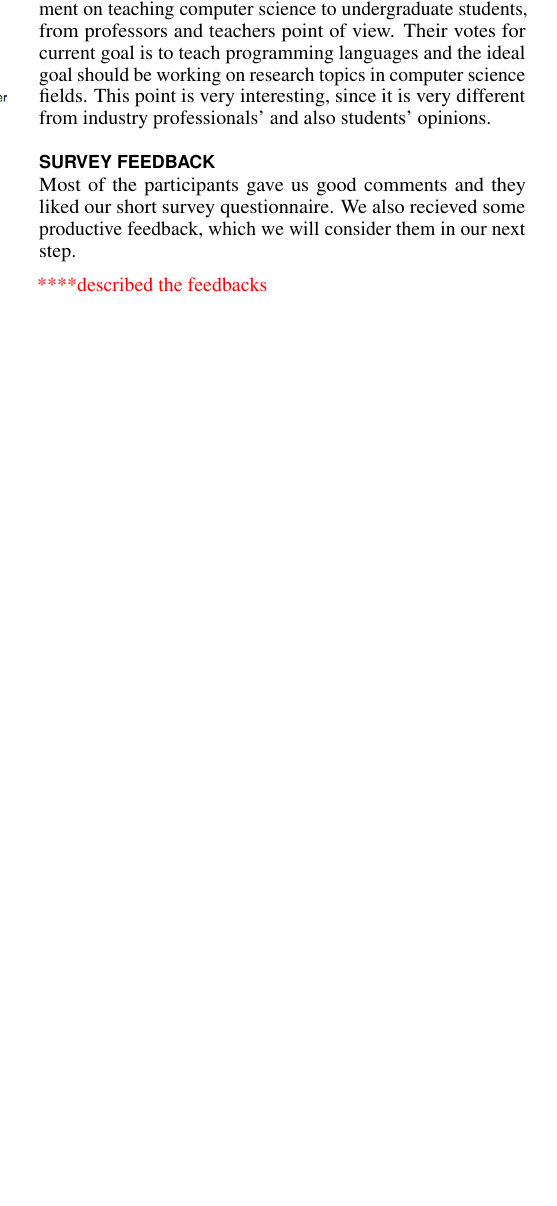
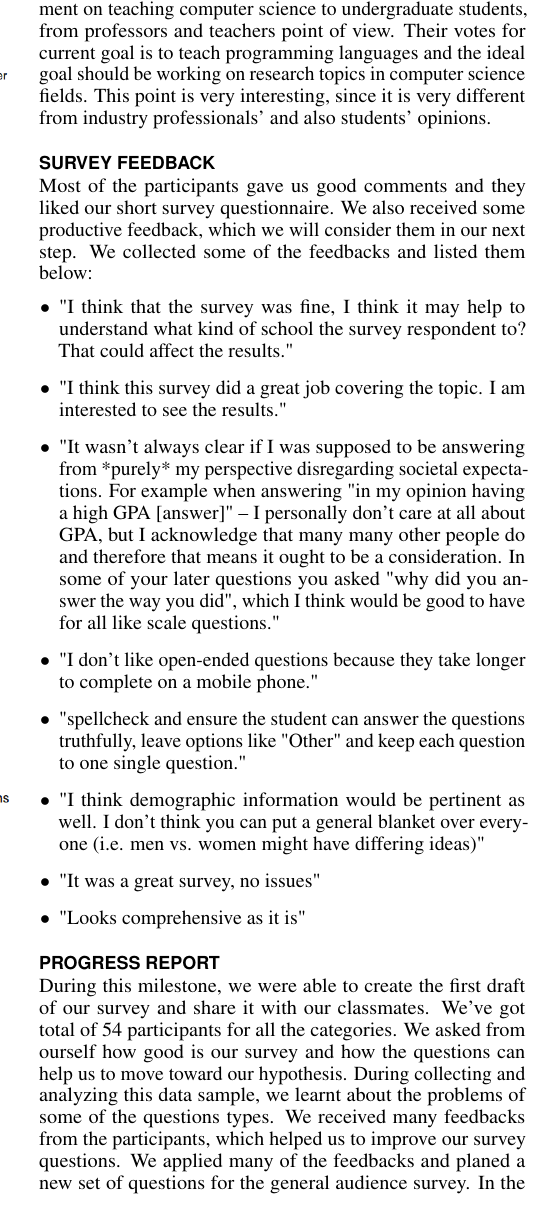
Before and after one commit to alanfranz/cs6460-teamcsse, a LaTeX document (Milestones/Milestone1.tex): part of one column of page 4 of 4 before the commit and part of one column of page 4 of 5 after it, cut so that both start at the same text, the shorter picture padded with empty space. Compiled offline with pdfLaTeX.

Commit message:
enh: more description on Milestone1

```diff
--- a/Milestones/Milestone1.tex
+++ b/Milestones/Milestone1.tex
@@ -278,7 +272,19 @@ Interestingly, opposite of students' opinions, industry professionals think that
 We did not receive a good amount of responses for this category. Only 3 people attended in this category. We cannot provide the results confidently. But one interesting point is to mention the current goal and ideal goal of academic environment on teaching computer science to undergraduate students, from professors and teachers point of view. Their votes for current goal is to teach programming languages and the ideal goal should be working on research topics in computer science fields. This point is very interesting, since it is very different from industry professionals' and also students' opinions.
 
 \section{Survey Feedback}
-Most of the participants gave us good comments and they liked our short survey questionnaire. We also recieved some productive feedback, which we will consider them in our next step.
+Most of the participants gave us good comments and they liked our short survey questionnaire. We also received some productive feedback, which we will consider them in our next step. We collected some of the feedbacks and listed them below:
+\begin{itemize}
+	\item "I think that the survey was fine, I think it may help to understand what kind of school the survey respondent to? That could affect the results."
+	\item "I think this survey did a great job covering the topic. I am interested to see the results."
+	\item "It wasn't always clear if I was supposed to be answering from *purely* my perspective disregarding societal expectations. For example when answering "in my opinion having a high GPA [answer]" -- I personally don't care at all about GPA, but I acknowledge that many many other people do and therefore that means it ought to be a consideration. In some of your later questions you asked "why did you answer the way you did", which I think would be good to have for all like scale questions."
+	\item "I don't like open-ended questions because they take longer to complete on a mobile phone."
+	\item "spellcheck and ensure the student can answer the questions truthfully, leave options like "Other" and keep each question to one single question."
+	\item "I think demographic information would be pertinent as well. I don't think you can put a general blanket over everyone (i.e. men vs. women might have differing ideas)"
+	\item "It was a great survey, no issues"
+	\item "Looks comprehensive as it is"
+\end{itemize}
 
-\textcolor{red}{****described the feedbacks}
 
+\section{Progress Report}
+During this milestone, we were able to create the first draft of our survey and share it with our classmates. We've got total of 54 participants for all the categories. We asked from ourself how good is our survey and how the questions can help us to move toward our hypothesis. During collecting and analyzing this data sample, we learnt about the problems of some of the questions types.
+We received many feedbacks from the participants, which helped us to improve our survey questions. We applied many of the feedbacks and planed a new set of questions for the general audience survey. In the new survey, we applied the qualitative section to find what would be the best solutions to reduce the skill gap in industry for new graduates.
```
Also changed, not shown: Milestones/Milestone1.pdf, Milestones/Milestone1.tex (29 more changed lines).
